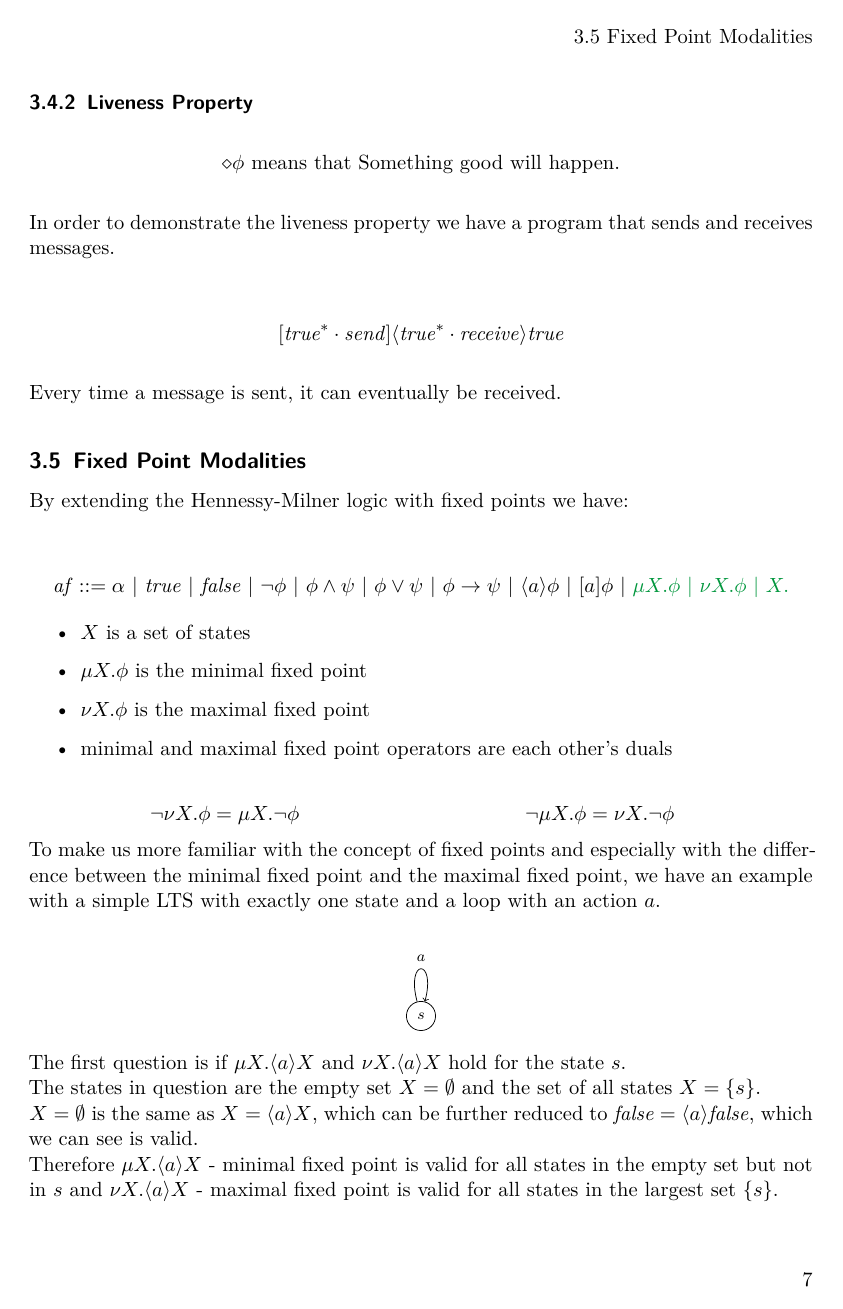
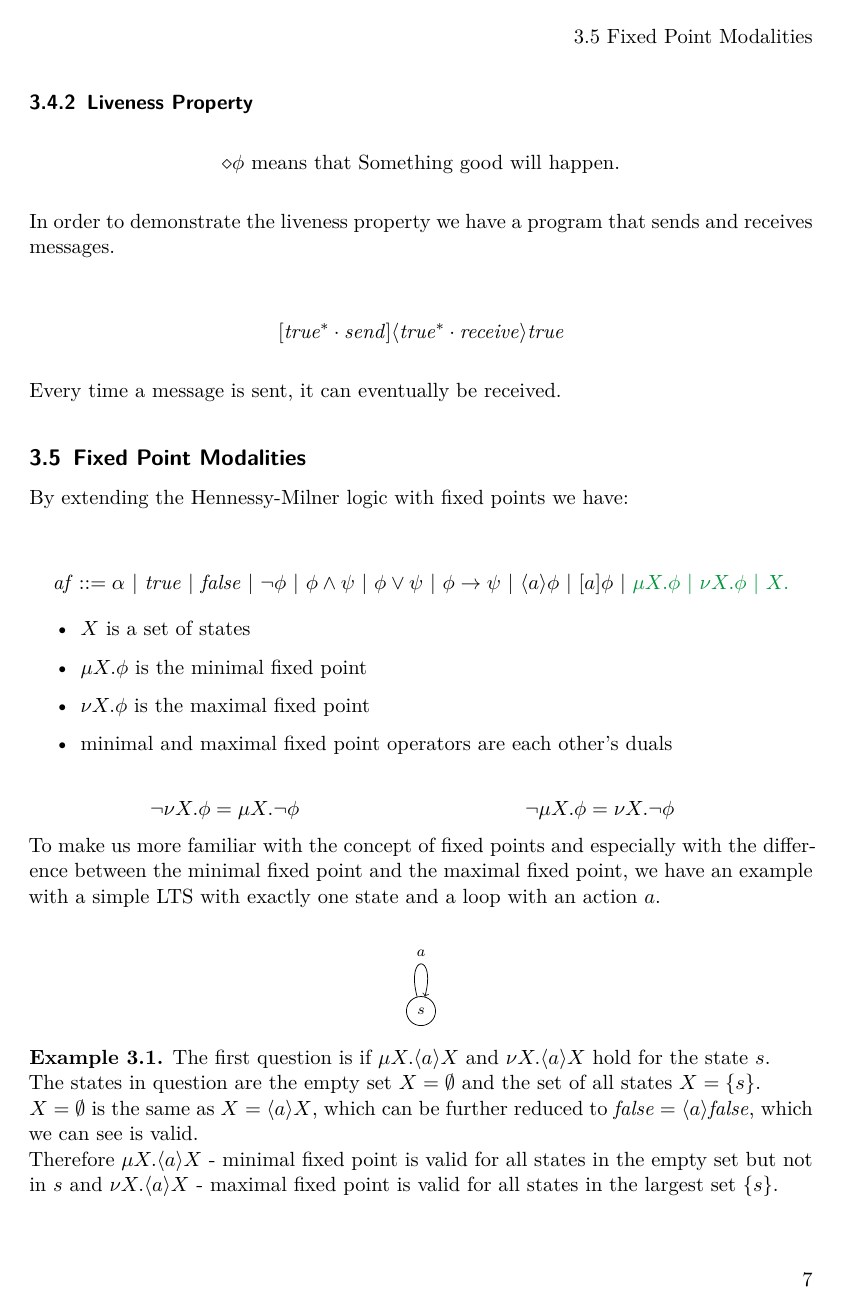
Before and after one commit to reitermarkus/process-calculi, LaTeX slides (report.tex): page 9 of 17. Compiled offline with XeLaTeX.

Commit message:
Use example block.

```diff
--- a/report.tex
+++ b/report.tex
@@ -307,10 +307,13 @@
     \end{tikzpicture}
   \end{center}
 
-  The first question is if $\mu X. \langle a \rangle X$ and $\nu X. \langle a \rangle X$ hold for the state $s$. \\
-  The states in question are the empty set $X = \emptyset$ and the set of all states $X = \{s\}$. \\
-  $X = \emptyset$ is the same as $X = \langle a \rangle X$, which can be further reduced to $\mathit{false} = \langle a \rangle \mathit{false}$, which we can see is valid. \\
-  Therefore $\mu X. \langle a \rangle X$ - minimal fixed point is valid for all states in the empty set but not in $s$ and $\nu X. \langle a \rangle X$ - maximal fixed point is valid for all states in the largest set $\{s\}$.
+  \\
+  \begin{example}
+    The first question is if $\mu X. \langle a \rangle X$ and $\nu X. \langle a \rangle X$ hold for the state $s$. \\
+    The states in question are the empty set $X = \emptyset$ and the set of all states $X = \{s\}$. \\
+    $X = \emptyset$ is the same as $X = \langle a \rangle X$, which can be further reduced to $\mathit{false} = \langle a \rangle \mathit{false}$, which we can see is valid. \\
+    Therefore $\mu X. \langle a \rangle X$ - minimal fixed point is valid for all states in the empty set but not in $s$ and $\nu X. \langle a \rangle X$ - maximal fixed point is valid for all states in the largest set $\{s\}$.
+  \end{example}
 
   \section{ACP}
 
```
